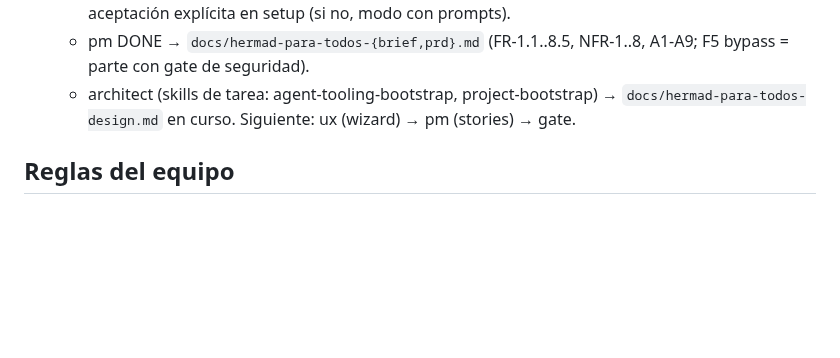
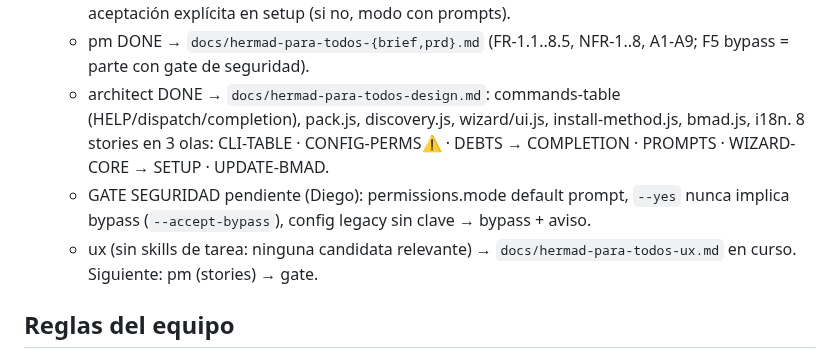
Before and after one commit to DdeDiegoA/hermad, a Markdown page: AGENTS.md, the part around the change. Drawn GitHub-style; blank space fills up the shorter version.

Commit message:
hermad: AGENTS.md diseño listo, ux en curso
Co-Authored-By: Claude Opus 5.5 <noreply@anthropic.com>

```diff
--- a/AGENTS.md
+++ b/AGENTS.md
@@ -73,7 +73,9 @@
   - analyst DONE → `docs/hermad-para-todos-research.md`.
   - Decisiones de Diego tras el research: funciona SIN BMad (wizard ofrece instalarlo); distribución por npm desde el repo GitHub, sin publicar en el registro (repo debe hacerse público — acción de Diego); wizard con `@clack/prompts` (se enmienda la regla de cero deps; Node ≥ 20.12); idioma elegible es/en en setup; vendors detectados, con uno solo todas las personas van ahí, el MODELO siempre lo elige el usuario; codex/gemini experimentales; bypass de permisos solo con aceptación explícita en setup (si no, modo con prompts).
   - pm DONE → `docs/hermad-para-todos-{brief,prd}.md` (FR-1.1..8.5, NFR-1..8, A1-A9; F5 bypass = parte con gate de seguridad).
-  - architect (skills de tarea: agent-tooling-bootstrap, project-bootstrap) → `docs/hermad-para-todos-design.md` en curso. Siguiente: ux (wizard) → pm (stories) → gate.
+  - architect DONE → `docs/hermad-para-todos-design.md`: commands-table (HELP/dispatch/completion), pack.js, discovery.js, wizard/ui.js, install-method.js, bmad.js, i18n. 8 stories en 3 olas: CLI-TABLE · CONFIG-PERMS⚠️ · DEBTS → COMPLETION · PROMPTS · WIZARD-CORE → SETUP · UPDATE-BMAD.
+  - GATE SEGURIDAD pendiente (Diego): permissions.mode default prompt, `--yes` nunca implica bypass (`--accept-bypass`), config legacy sin clave → bypass + aviso.
+  - ux (sin skills de tarea: ninguna candidata relevante) → `docs/hermad-para-todos-ux.md` en curso. Siguiente: pm (stories) → gate.
 
 ## Reglas del equipo
 
```
